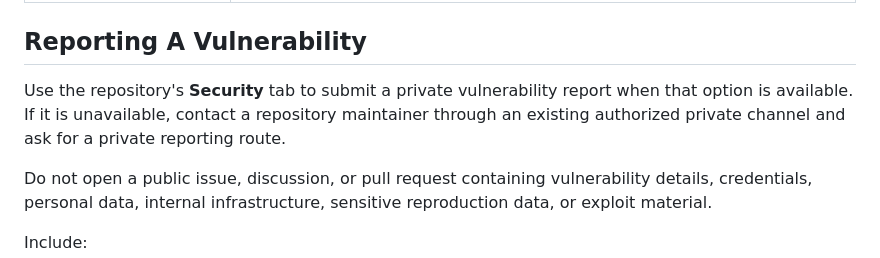
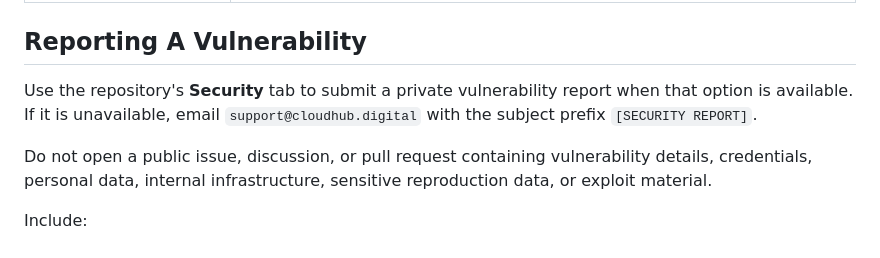
Before and after one commit to terryrogers/TimeBeacon, a Markdown page: SECURITY.md, the part around the change. Rendered like a GitHub page.

Commit message:
Document private vulnerability reporting fallback

```diff
--- a/SECURITY.md
+++ b/SECURITY.md
@@ -10,7 +10,7 @@
 
 ## Reporting A Vulnerability
 
-Use the repository's **Security** tab to submit a private vulnerability report when that option is available. If it is unavailable, contact a repository maintainer through an existing authorized private channel and ask for a private reporting route.
+Use the repository's **Security** tab to submit a private vulnerability report when that option is available. If it is unavailable, email `support@cloudhub.digital` with the subject prefix `[SECURITY REPORT]`.
 
 Do not open a public issue, discussion, or pull request containing vulnerability details, credentials, personal data, internal infrastructure, sensitive reproduction data, or exploit material.
 
```
